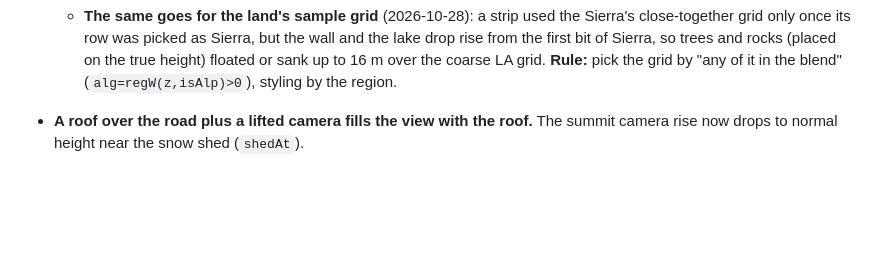
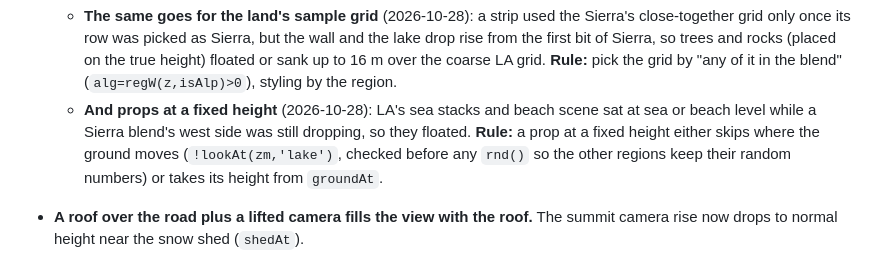
Before and after one commit to gghui-plans/long-way-home, a Markdown page: production/LESSONS.md, the part around the change. GitHub-like rendering; blank space fills up the shorter version.

Commit message:
LESSONS: props at a fixed height in a blend
Co-Authored-By: Claude Opus 5.5 <noreply@anthropic.com>

```diff
--- a/production/LESSONS.md
+++ b/production/LESSONS.md
@@ -21,6 +21,7 @@ Bugs and traps that cost real time, came back, or weren't obvious from the code.
 - **The order things are made in only matters for the test harness.** The game never seeds `Math.random`, so in the live game people and traffic differ on every load anyway; the harness seeds it, and every three.js object draws its id from it. To add throwaway objects without disturbing the harness (the shader prewarm), stub `Math.random` while making them.
 - **A thing switched on at a blend's halfway point stands at full size over half-blended ground** (2026-10-27, winter branch): the Sierra's rock cuts, snow shed and pull-out used `alpAt` (a hard 50% threshold) while the land used the smooth weight, so a roof hung over the road and rock floated in the air. **Rule:** scale road furniture with the blend (`alpW`), or build it only once the blend is complete.
   - **The same goes for the land's sample grid** (2026-10-28): a strip used the Sierra's close-together grid only once its row was picked as Sierra, but the wall and the lake drop rise from the first bit of Sierra, so trees and rocks (placed on the true height) floated or sank up to 16 m over the coarse LA grid. **Rule:** pick the grid by "any of it in the blend" (`alg=regW(z,isAlp)>0`), styling by the region.
+  - **And props at a fixed height** (2026-10-28): LA's sea stacks and beach scene sat at sea or beach level while a Sierra blend's west side was still dropping, so they floated. **Rule:** a prop at a fixed height either skips where the ground moves (`!lookAt(zm,'lake')`, checked before any `rnd()` so the other regions keep their random numbers) or takes its height from `groundAt`.
 - **A roof over the road plus a lifted camera fills the view with the roof.** The summit camera rise now drops to normal height near the snow shed (`shedAt`).
 - **Measuring hitches:** `production/raw/wt/prof.html` (winter worktree, not committed) loads the game with timers round the per-frame and build functions. `node production/raw/wt/drive-prof.js <region> <secs> <cpuSlowdown> <out.json> [cpu]` drives it in headless Edge at phone size, with the CPU slowed (4 is roughly a phone), and saves the slow frames with what ran in each. `cpu` adds a CPU profile per build function. It needs the winter-phone server on 8768.
   - Headless Edge needs no browser pane. A hidden pane pauses the game, which spoils timings.
```
